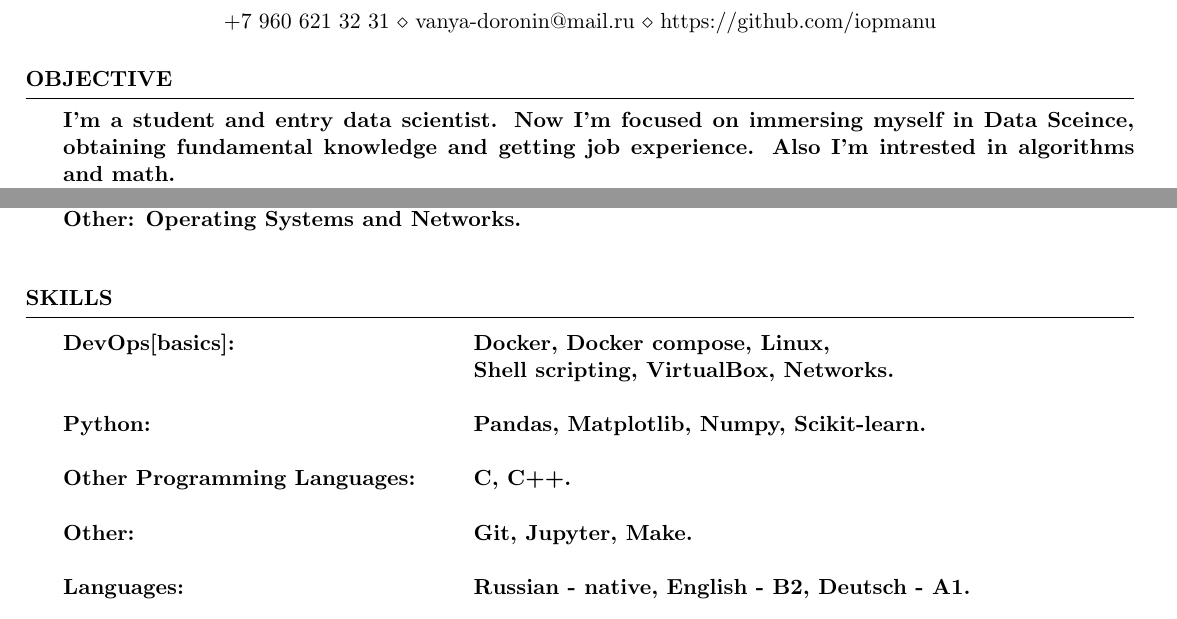
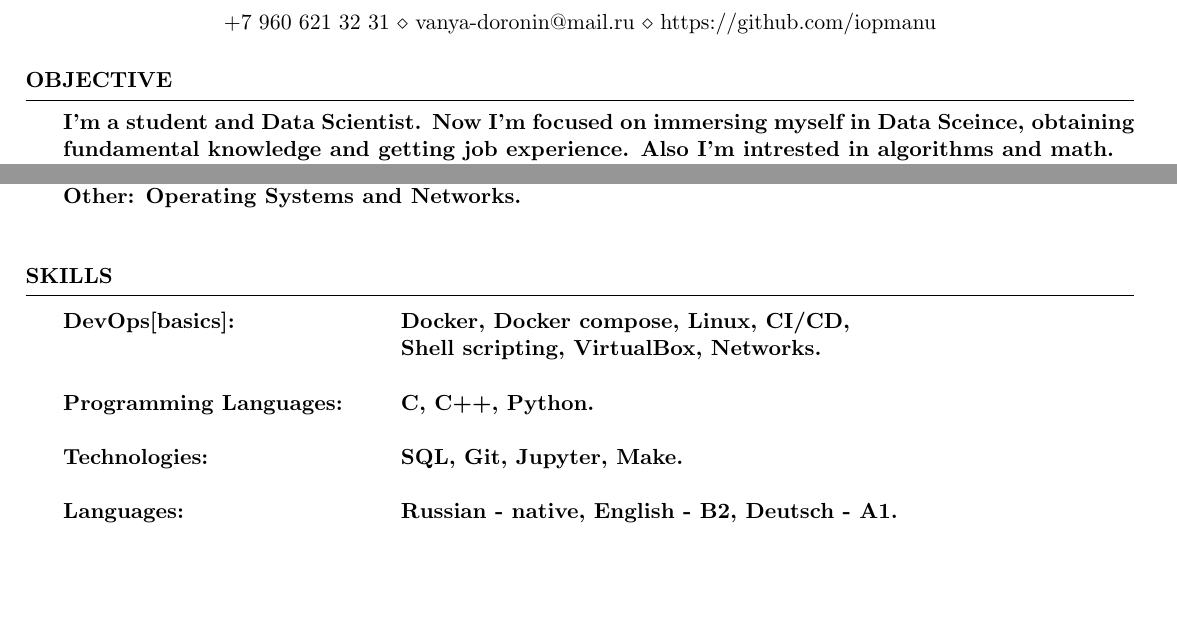
Before and after one commit to iopmanu/cv, a LaTeX CV (CV.tex): two parts of the page, joined at a grey line, cut so that both start at the same text, the shorter picture padded with empty space. The pictures show the PDF file CV.pdf that the author committed with the source.

Commit message:
main - updated cv

```diff
--- a/CV.tex
+++ b/CV.tex
@@ -16,7 +16,7 @@
 
 \begin{rSection}{OBJECTIVE}
 
-I'm a student and entry data scientist. Now I'm focused on immersing myself in Data Sceince, obtaining fundamental knowledge and getting job experience. Also I'm intrested in algorithms and math. \\
+I'm a student and Data Scientist. Now I'm focused on immersing myself in Data Sceince, obtaining fundamental knowledge and getting job experience. Also I'm intrested in algorithms and math. \\
 My personal advantages: quick adaptation to changing environment, good communication skills, patience in solving problems, normal perception of criticism, passion to my business.
 
 
@@ -59,11 +59,10 @@ Other: Operating Systems and Networks. \\
 \begin{rSection}{SKILLS}
 
 \begin{tabular}{ @{} >{\bfseries}l @{\hspace{6ex}} l }
-DevOps[basics]: & Docker, Docker compose, Linux, \\
+DevOps[basics]: & Docker, Docker compose, Linux, CI/CD, \\
 \ &              Shell scripting, VirtualBox, Networks.\\ \\
-Python: & Pandas, Matplotlib, Numpy, Scikit-learn. \\  \\
-Other Programming Languages: &  C, C++.  \\ \\
-Other: &         Git, Jupyter, Make. \\ \\
+Programming Languages: &  C, C++, Python.  \\ \\
+Technologies: &         SQL, Git, Jupyter, Make. \\ \\
 Languages: & Russian - native, English - B2, Deutsch - A1.
 
 \end{tabular}
```
Also changed, not shown: CV.pdf.
